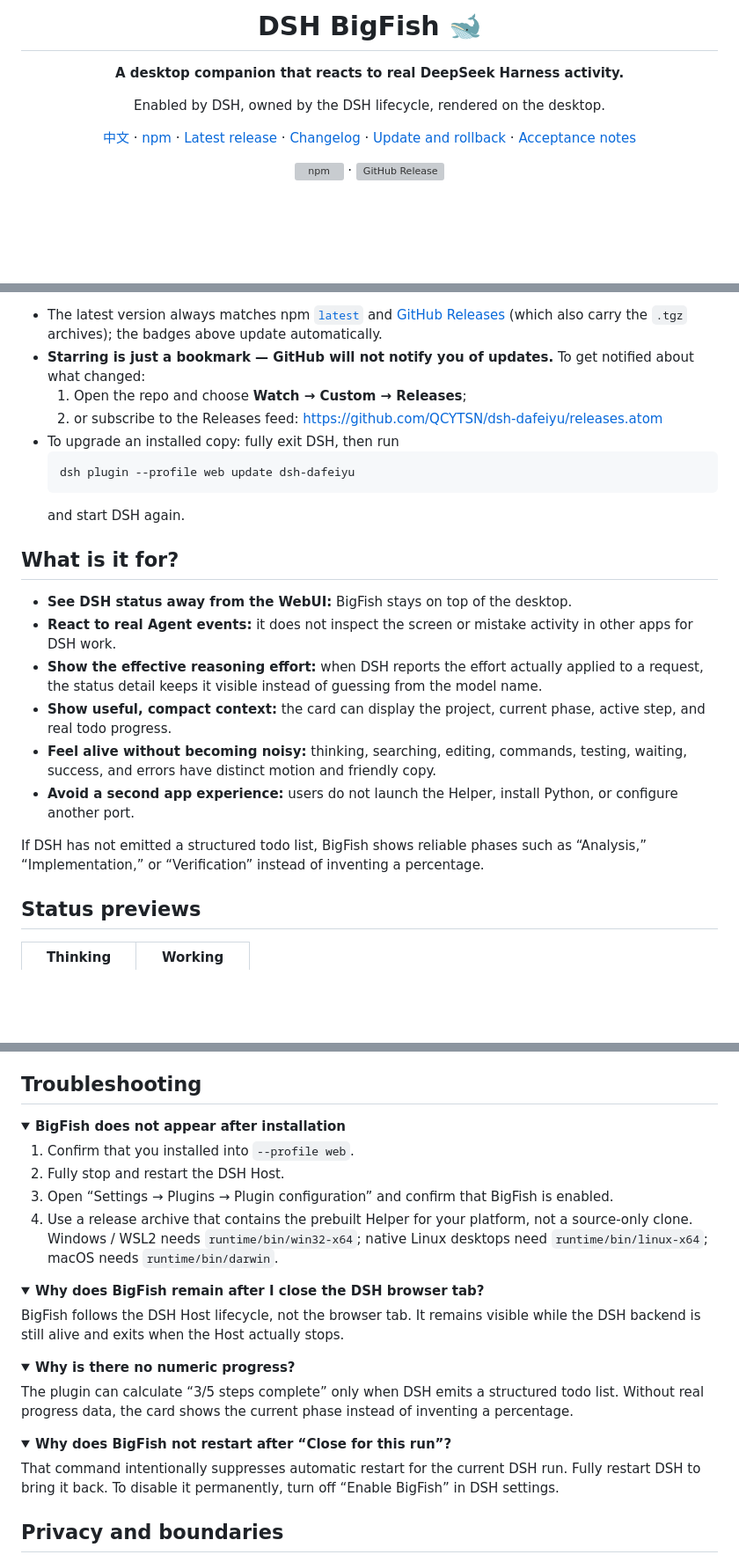
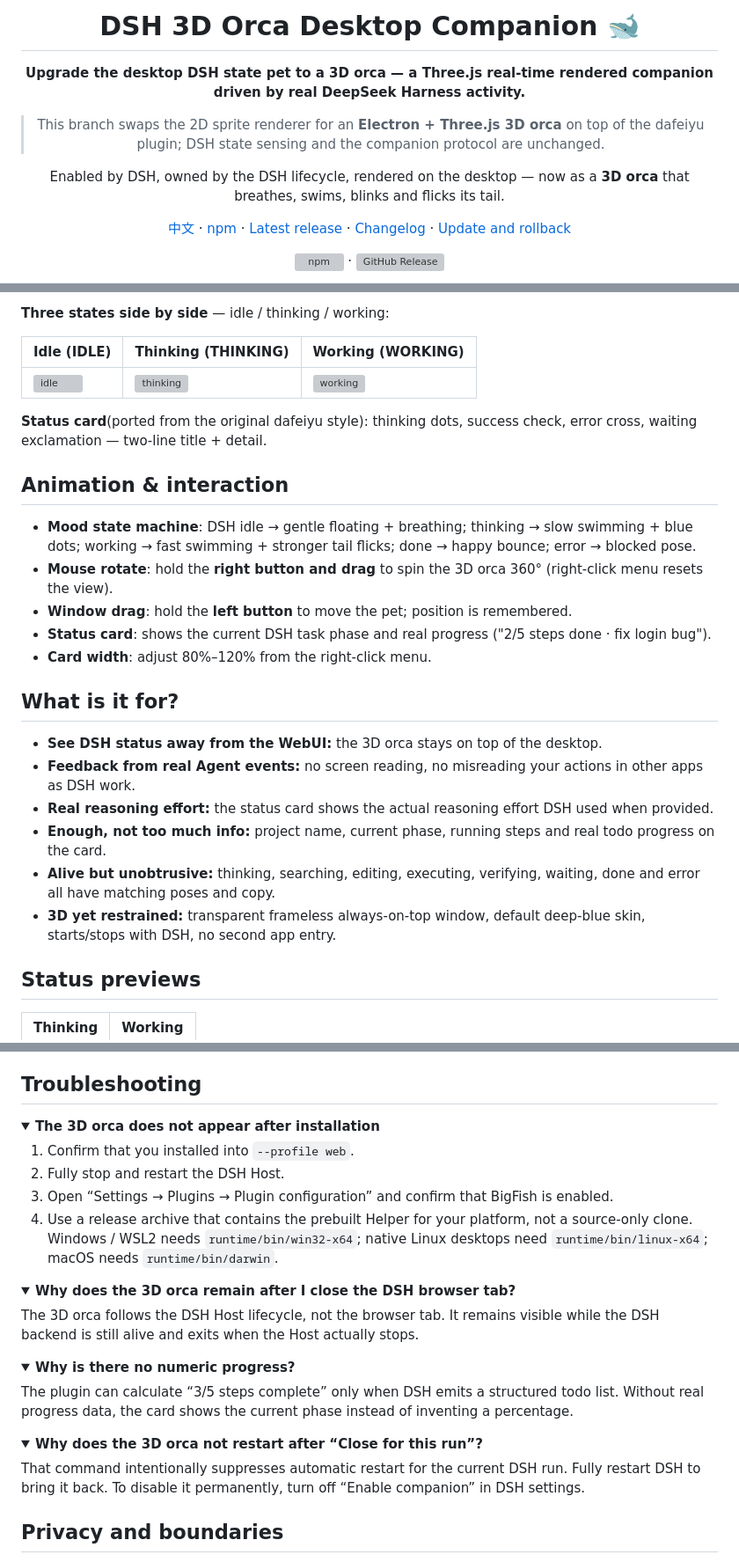
Before and after one commit to 3b2ht90/dsh-dafeiyu, a Markdown page: README_EN.md, 3 parts joined by grey strips. Shown at 88% size. GitHub-like rendering; folded sections open; blank space fills up the shorter version; grey boxes are pictures that could not be loaded.

Commit message:
docs: update both READMEs for the 3D orca renderer

````diff
--- a/README_EN.md
+++ b/README_EN.md
@@ -1,12 +1,14 @@
 <div align="center">
 
-# DSH BigFish 🐋
+# DSH 3D Orca Desktop Companion 🐋
 
-**A desktop companion that reacts to real DeepSeek Harness activity.**
+**Upgrade the desktop DSH state pet to a 3D orca — a Three.js real-time rendered companion driven by real DeepSeek Harness activity.**
 
-Enabled by DSH, owned by the DSH lifecycle, rendered on the desktop.
+> This branch swaps the 2D sprite renderer for an **Electron + Three.js 3D orca** on top of the dafeiyu plugin; DSH state sensing and the companion protocol are unchanged.
 
-[中文](README.md) · [npm](https://www.npmjs.com/package/dsh-dafeiyu) · [Latest release](https://github.com/QCYTSN/dsh-dafeiyu/releases) · [Changelog](CHANGELOG.md) · [Update and rollback](docs/UPDATING.md) · [Acceptance notes](docs/ACCEPTANCE.md)
+Enabled by DSH, owned by the DSH lifecycle, rendered on the desktop — now as a **3D orca** that breathes, swims, blinks and flicks its tail.
+
+[中文](README.md) · [npm](https://www.npmjs.com/package/dsh-dafeiyu) · [Latest release](https://github.com/QCYTSN/dsh-dafeiyu/releases) · [Changelog](CHANGELOG.md) · [Update and rollback](docs/UPDATING.md)
 
 [![npm](https://img.shields.io/npm/v/dsh-dafeiyu?label=npm)](https://www.npmjs.com/package/dsh-dafeiyu) · [![GitHub Release](https://img.shields.io/github/v/release/QCYTSN/dsh-dafeiyu?label=GitHub%20Release)](https://github.com/QCYTSN/dsh-dafeiyu/releases)
 
@@ -25,25 +24,28 @@ editing, testing, waiting, or finished while working in VS Code, a browser, or F
 
-- The latest version always matches npm [`latest`](https://www.npmjs.com/package/dsh-dafeiyu) and [GitHub Releases](https://github.com/QCYTSN/dsh-dafeiyu/releases) (which also carry the `.tgz` archives); the badges above update automatically.
-- **Starring is just a bookmark — GitHub will not notify you of updates.** To get notified about what changed:
-    1. Open the repo and choose **Watch → Custom → Releases**;
-    2. or subscribe to the Releases feed: <https://github.com/QCYTSN/dsh-dafeiyu/releases.atom>
-- To upgrade an installed copy: fully exit DSH, then run
-  ```powershell
-  dsh plugin --profile web update dsh-dafeiyu
-  ```
-  and start DSH again.
+**Three states side by side** — idle / thinking / working:
+
+| Idle (IDLE) | Thinking (THINKING) | Working (WORKING) |
+| --- | --- | --- |
+| ![idle](docs/images/whale-3d-idle.gif) | ![thinking](docs/images/whale-3d-thinking.gif) | ![working](docs/images/whale-3d-working.gif) |
+
+**Status card**(ported from the original dafeiyu style): thinking dots, success check, error cross, waiting exclamation — two-line title + detail.
+
+## Animation & interaction
+
+- **Mood state machine**: DSH idle → gentle floating + breathing; thinking → slow swimming + blue dots; working → fast swimming + stronger tail flicks; done → happy bounce; error → blocked pose.
+- **Mouse rotate**: hold the **right button and drag** to spin the 3D orca 360° (right-click menu resets the view).
+- **Window drag**: hold the **left button** to move the pet; position is remembered.
+- **Status card**: shows the current DSH task phase and real progress ("2/5 steps done · fix login bug").
+- **Card width**: adjust 80%–120% from the right-click menu.
 
 ## What is it for?
 
-- **See DSH status away from the WebUI:** BigFish stays on top of the desktop.
-- **React to real Agent events:** it does not inspect the screen or mistake activity in other apps for DSH work.
-- **Show the effective reasoning effort:** when DSH reports the effort actually applied to a request, the status detail keeps it visible instead of guessing from the model name.
-- **Show useful, compact context:** the card can display the project, current phase, active step, and real todo progress.
-- **Feel alive without becoming noisy:** thinking, searching, editing, commands, testing, waiting, success, and errors have distinct motion and friendly copy.
-- **Avoid a second app experience:** users do not launch the Helper, install Python, or configure another port.
-
-If DSH has not emitted a structured todo list, BigFish shows reliable phases such as
-“Analysis,” “Implementation,” or “Verification” instead of inventing a percentage.
+- **See DSH status away from the WebUI:** the 3D orca stays on top of the desktop.
+- **Feedback from real Agent events:** no screen reading, no misreading your actions in other apps as DSH work.
+- **Real reasoning effort:** the status card shows the actual reasoning effort DSH used when provided.
+- **Enough, not too much info:** project name, current phase, running steps and real todo progress on the card.
+- **Alive but unobtrusive:** thinking, searching, editing, executing, verifying, waiting, done and error all have matching poses and copy.
+- **3D yet restrained:** transparent frameless always-on-top window, default deep-blue skin, starts/stops with DSH, no second app entry.
 
 ## Status previews
 
@@ -374,7 +354,7 @@ an inactive copy of historical settings; it does not start a process or open a p
 ## Troubleshooting
 
 <details>
-<summary><strong>BigFish does not appear after installation</strong></summary>
+<summary><strong>The 3D orca does not appear after installation</strong></summary>
 
 1. Confirm that you installed into `--profile web`.
 2. Fully stop and restart the DSH Host.
@@ -386,9 +366,9 @@ an inactive copy of historical settings; it does not start a process or open a p
 </details>
 
 <details>
-<summary><strong>Why does BigFish remain after I close the DSH browser tab?</strong></summary>
+<summary><strong>Why does the 3D orca remain after I close the DSH browser tab?</strong></summary>
 
-BigFish follows the DSH Host lifecycle, not the browser tab. It remains visible while the DSH
+The 3D orca follows the DSH Host lifecycle, not the browser tab. It remains visible while the DSH
 backend is still alive and exits when the Host actually stops.
 
 </details>
@@ -402,10 +382,10 @@ Without real progress data, the card shows the current phase instead of inventin
 </details>
 
 <details>
-<summary><strong>Why does BigFish not restart after “Close for this run”?</strong></summary>
+<summary><strong>Why does the 3D orca not restart after “Close for this run”?</strong></summary>
 
 That command intentionally suppresses automatic restart for the current DSH run. Fully restart
-DSH to bring it back. To disable it permanently, turn off “Enable BigFish” in DSH settings.
+DSH to bring it back. To disable it permanently, turn off “Enable companion” in DSH settings.
 
 </details>
 
````
Also changed, not shown: other parts of README_EN.md (+23 -48 lines).
